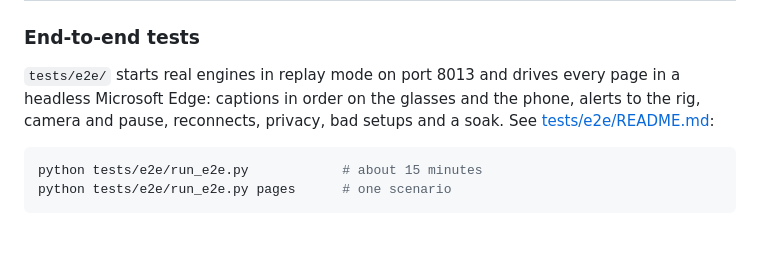
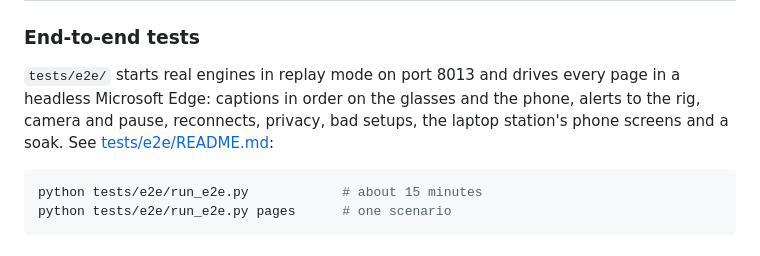
Before and after one commit to JustinS43/Attune, a Markdown page: docs/setup.md, the part around the change. Drawn GitHub-style.

````diff
--- a/docs/setup.md
+++ b/docs/setup.md
@@ -99,7 +99,8 @@ can't use them):
 
 `tests/e2e/` starts real engines in replay mode on port 8013 and drives every page in a
 headless Microsoft Edge: captions in order on the glasses and the phone, alerts to the
-rig, camera and pause, reconnects, privacy, bad setups and a soak. See
+rig, camera and pause, reconnects, privacy, bad setups, the laptop station's phone screens
+and a soak. See
 [tests/e2e/README.md](../tests/e2e/README.md):
 
 ```bash
````
Also changed, not shown: TODO.md (+5 -5 lines).
